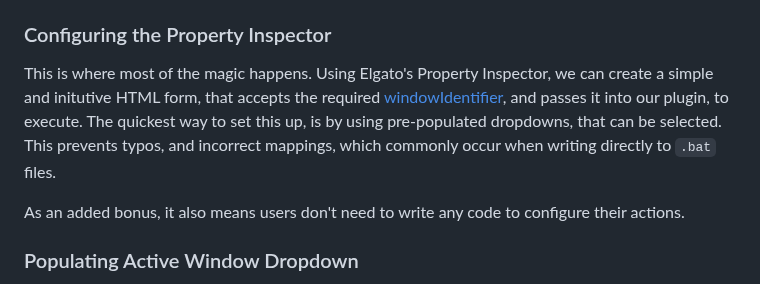
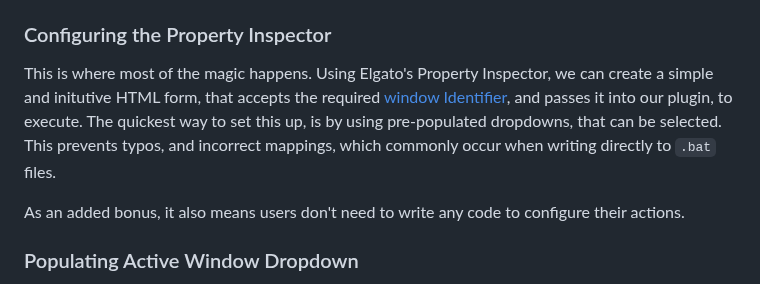
Before and after one commit to aasmal97/Window-Actions, a Markdown page: README.md, the part around the change. GitHub-like rendering.

```diff
--- a/README.md
+++ b/README.md
@@ -52,7 +52,7 @@ We integrate our app with the [Elgato Stream Deck Architecture](https://docs.elg
 
 ### Configuring the Property Inspector
 
-This is where most of the magic happens. Using Elgato's Property Inspector, we can create a simple and initutive HTML form, that accepts the required [windowIdentifier](#window-identifiers), and passes it into our plugin, to execute. The quickest way to set this up, is by using pre-populated dropdowns, that can be selected. This prevents typos, and incorrect mappings, which commonly occur when writing directly to `.bat` files.
+This is where most of the magic happens. Using Elgato's Property Inspector, we can create a simple and initutive HTML form, that accepts the required [window Identifier](#window-identifiers), and passes it into our plugin, to execute. The quickest way to set this up, is by using pre-populated dropdowns, that can be selected. This prevents typos, and incorrect mappings, which commonly occur when writing directly to `.bat` files.
 
 As an added bonus, it also means users don't need to write any code to configure their actions.
 
```
